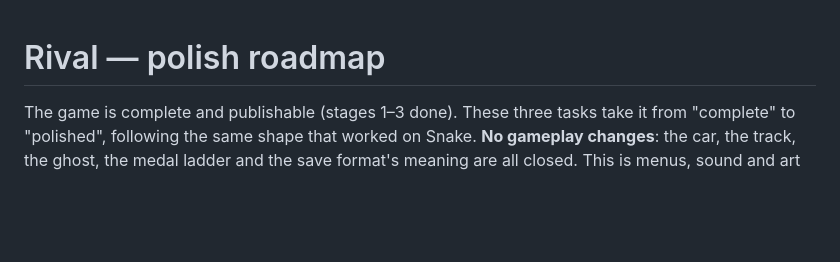
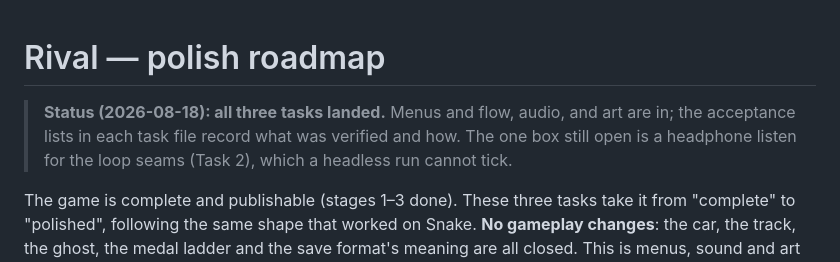
Before and after one commit to playkiln/rival, a Markdown page: tasks/README.md, the part around the change. GitHub-like rendering; blank space fills up the shorter version.

```diff
--- a/tasks/README.md
+++ b/tasks/README.md
@@ -1,4 +1,9 @@
 # Rival — polish roadmap
+
+> **Status (2026-08-18): all three tasks landed.** Menus and flow, audio, and
+> art are in; the acceptance lists in each task file record what was
+> verified and how. The one box still open is a headphone listen for the
+> loop seams (Task 2), which a headless run cannot tick.
 
 The game is complete and publishable (stages 1–3 done). These three tasks take
 it from "complete" to "polished", following the same shape that worked on
```
Also changed, not shown: README.md (+11 -1 lines).
